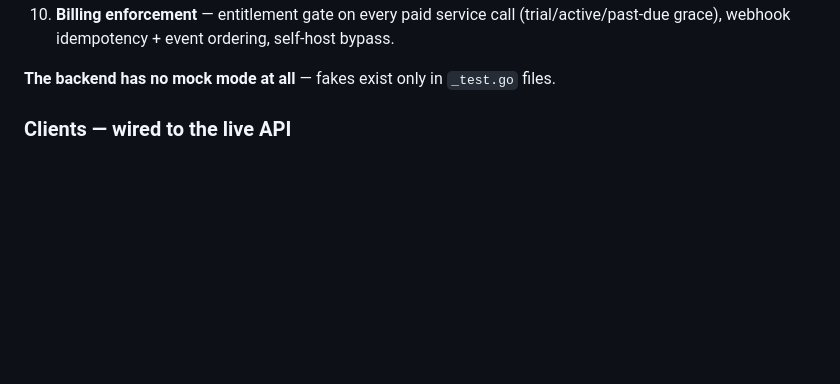
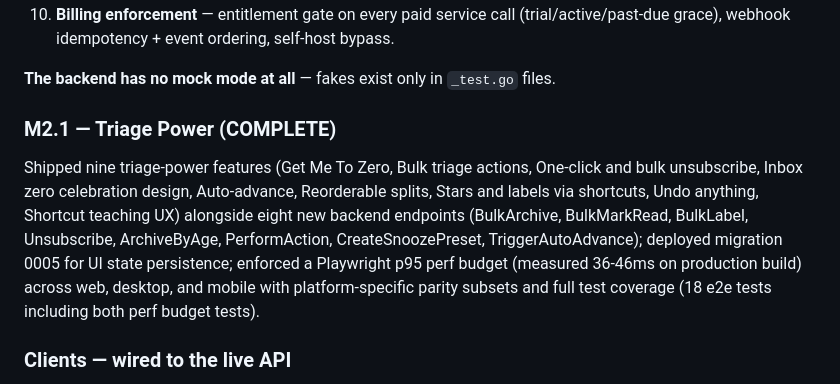
Before and after one commit to GuilhermeVozniak/calendium, a Markdown page: docs/state-and-gaps.md, the part around the change. Drawn GitHub-style; blank space fills up the shorter version.

Commit message:
docs: mark M2.1 triage power features shipped in feature map
Co-Authored-By: WOZCODE <contact@withwoz.com>
Claude-Session: https://claude.ai/code/session_019auYkyittrp7YC6wsgcd2J

```diff
--- a/docs/state-and-gaps.md
+++ b/docs/state-and-gaps.md
@@ -24,6 +24,10 @@ Build **Calendium**: a Superhuman-class, keyboard-first **email client** deeply
 10. **Billing enforcement** — entitlement gate on every paid service call (trial/active/past-due grace), webhook idempotency + event ordering, self-host bypass.
 
 **The backend has no mock mode at all** — fakes exist only in `_test.go` files.
+
+### M2.1 — Triage Power (COMPLETE)
+
+Shipped nine triage-power features (Get Me To Zero, Bulk triage actions, One-click and bulk unsubscribe, Inbox zero celebration design, Auto-advance, Reorderable splits, Stars and labels via shortcuts, Undo anything, Shortcut teaching UX) alongside eight new backend endpoints (BulkArchive, BulkMarkRead, BulkLabel, Unsubscribe, ArchiveByAge, PerformAction, CreateSnoozePreset, TriggerAutoAdvance); deployed migration 0005 for UI state persistence; enforced a Playwright p95 perf budget (measured 36-46ms on production build) across web, desktop, and mobile with platform-specific parity subsets and full test coverage (18 e2e tests including both perf budget tests).
 
 ### Clients — wired to the live API
 
```
Also changed, not shown: docs/feature-map.md (+10 -10 lines).
